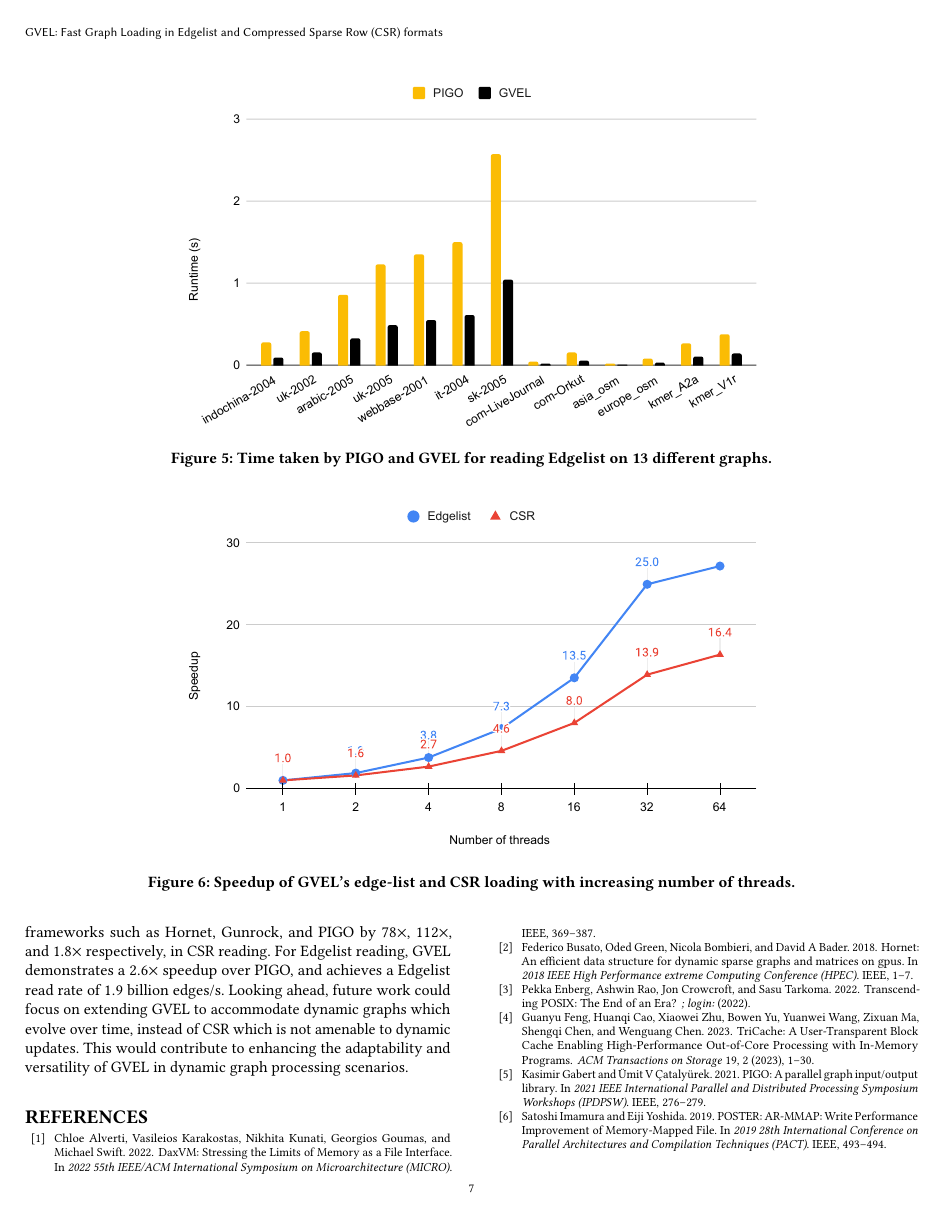
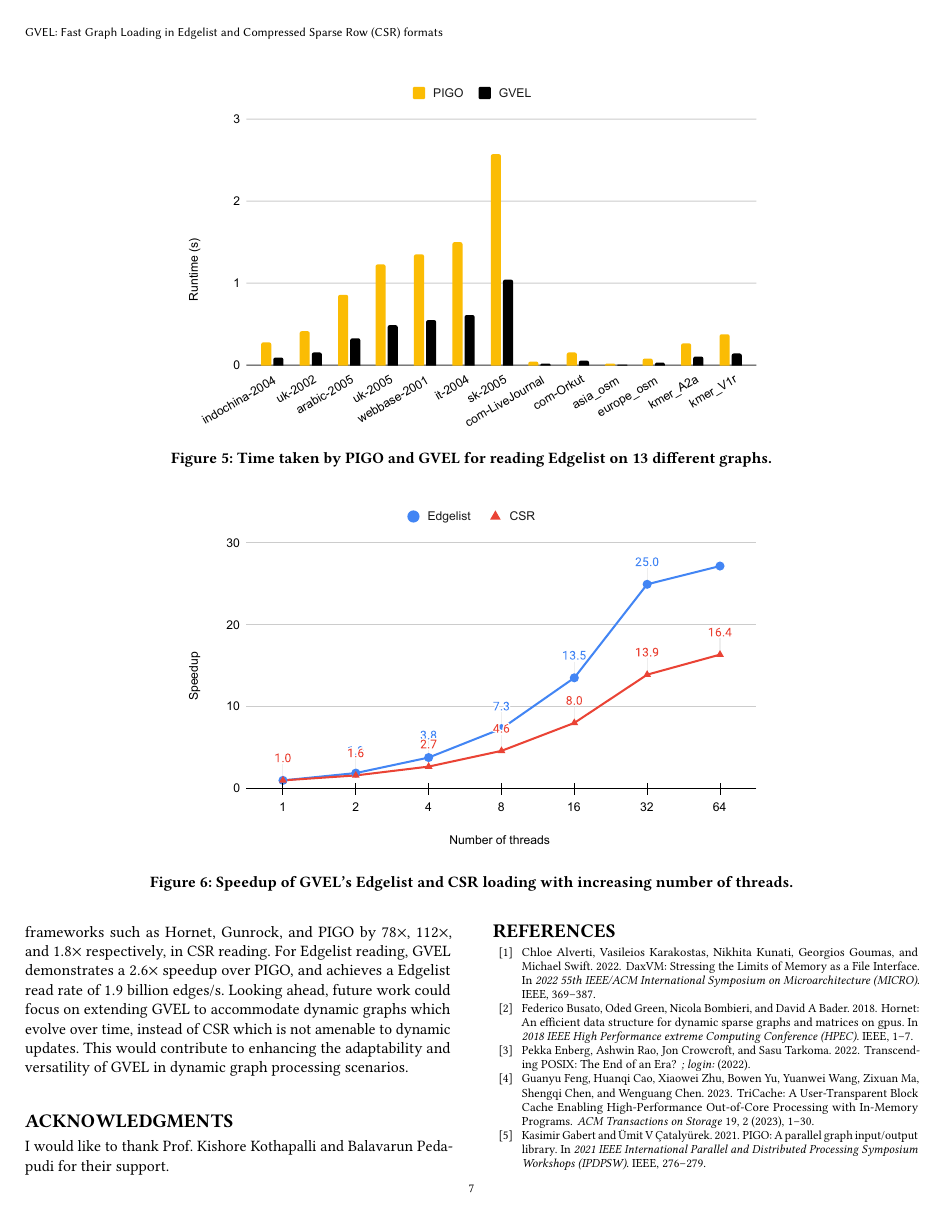
Before and after one commit to merferry/graph-csr-openmp, a LaTeX paper (main.tex, which reads src/fig-scaling.tex): page 7 of 8. Compiled offline with pdfLaTeX.

Commit message:
with minor corrections

```diff
--- a/main.tex
+++ b/main.tex
@@ -159,9 +159,9 @@ Efficient IO techniques are crucial in high-performance graph processing framewo
 \input{06-conclusion}
 
 %% The acknowledgments section.
-% \begin{acks}
-% To my father, for the temple food and motivating a systematic workflow.
-% \end{acks}
+\begin{acks}
+I would like to thank Prof. Kishore Kothapalli and Balavarun Pedapudi for their support.
+\end{acks}
 
 %% Bibliography style to be used, and the bibliography file.
 \bibliographystyle{ACM-Reference-Format}
--- a/src/fig-scaling.tex
+++ b/src/fig-scaling.tex
@@ -1,6 +1,6 @@
 \begin{figure*}[hbtp]
   \centering
   \includegraphics[width=0.68\linewidth]{out/scaling.pdf} \\[-2ex]
-  \caption{Speedup of GVEL's edge-list and CSR loading with increasing number of threads.}
+  \caption{Speedup of GVEL's Edgelist and CSR loading with increasing number of threads.}
   \label{fig:scaling}
 \end{figure*}
```
Also changed, not shown: 04-approach.tex (+1 -1 lines).
